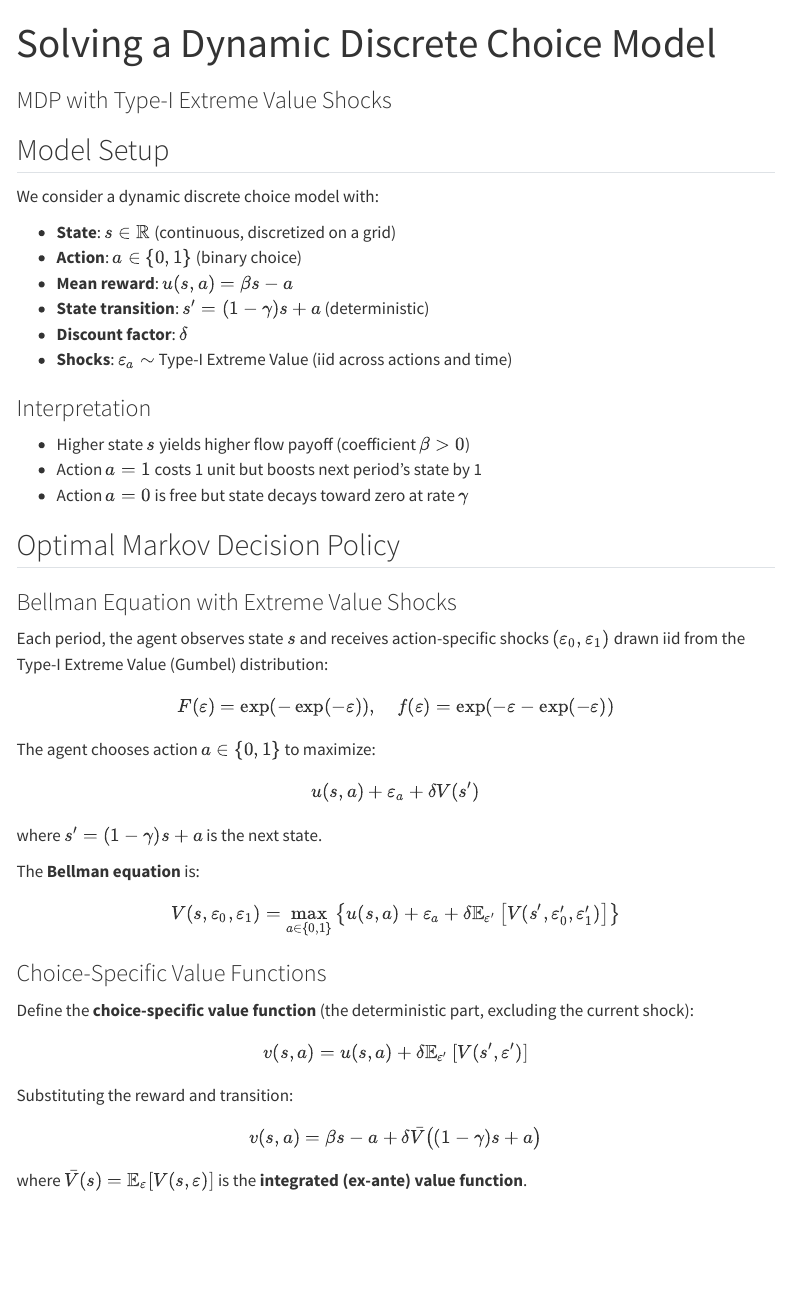
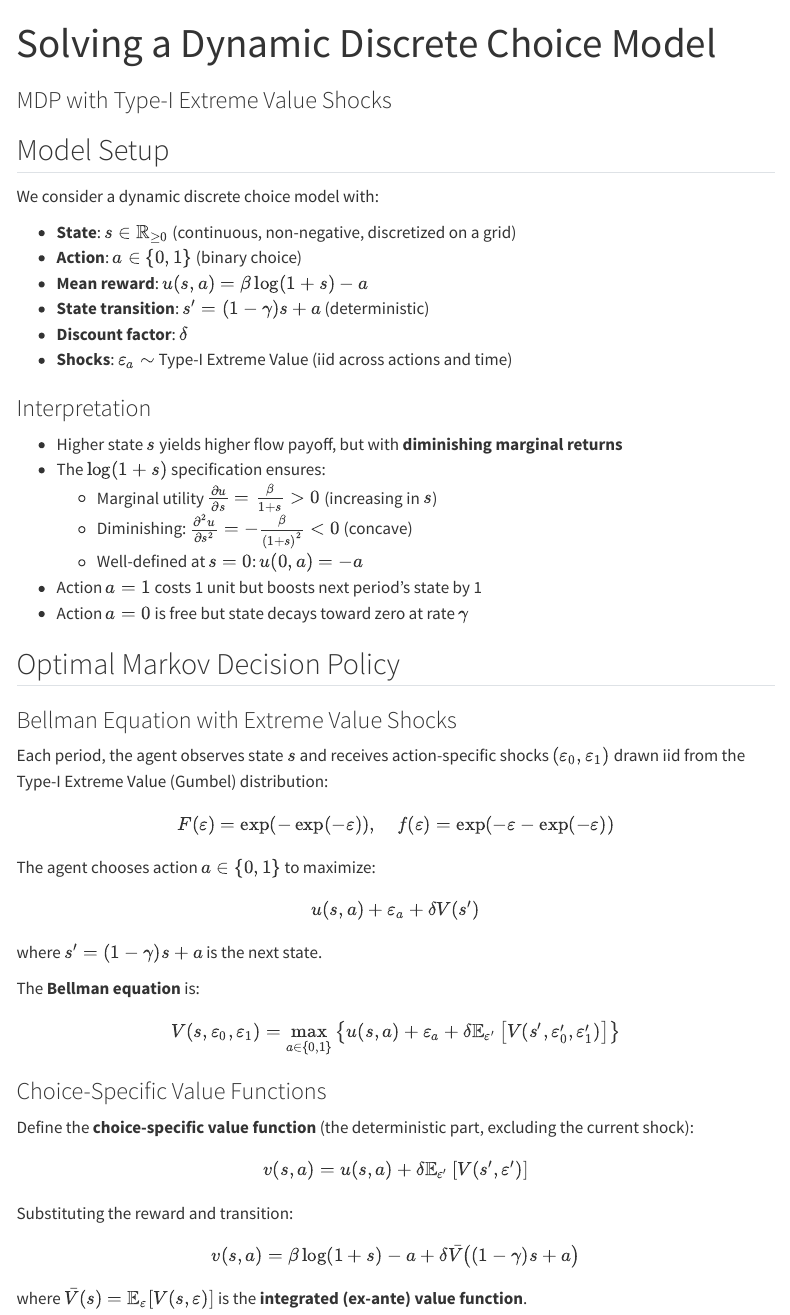
Before and after one commit to Hude-Hude/AI_Practice, a Quarto document (scripts/solve_mdp/solve_mdp.qmd): the page in a window 1100 px wide, from its top. Rendered offline with R 4.5, knitr and Pandoc in place of Quarto, with nearby package versions; some code elsewhere in the file could not run offline; menus at the side of the page are left out; long lines of code are wrapped.

Commit message:
Change reward function to log specification for diminishing returns
Mathematical description updated:
- Mean reward: u(s,a) = β*log(1+s) - a (was: β*s - a)
- Added interpretation of diminishing marginal returns
- Marginal utility: ∂u/∂s = β/(1+s) > 0
- Concavity: ∂²u/∂s² = -β/(1+s)² < 0

Updated sections: Model Setup, Interpretation, Choice-Specific Value Functions, Pseudo Code
Implementation NOT changed (as requested)

```diff
--- a/scripts/solve_mdp/solve_mdp.qmd
+++ b/scripts/solve_mdp/solve_mdp.qmd
@@ -13,16 +13,20 @@ jupyter: python3
 
 We consider a dynamic discrete choice model with:
 
-- **State**: $s \in \mathbb{R}$ (continuous, discretized on a grid)
+- **State**: $s \in \mathbb{R}_{\geq 0}$ (continuous, non-negative, discretized on a grid)
 - **Action**: $a \in \{0, 1\}$ (binary choice)
-- **Mean reward**: $u(s, a) = \beta s - a$
+- **Mean reward**: $u(s, a) = \beta \log(1 + s) - a$
 - **State transition**: $s' = (1 - \gamma) s + a$ (deterministic)
 - **Discount factor**: $\delta$
 - **Shocks**: $\varepsilon_a \sim$ Type-I Extreme Value (iid across actions and time)
 
 ### Interpretation
 
-- Higher state $s$ yields higher flow payoff (coefficient $\beta > 0$)
+- Higher state $s$ yields higher flow payoff, but with **diminishing marginal returns**
+- The $\log(1 + s)$ specification ensures:
+  - Marginal utility $\frac{\partial u}{\partial s} = \frac{\beta}{1 + s} > 0$ (increasing in $s$)
+  - Diminishing: $\frac{\partial^2 u}{\partial s^2} = -\frac{\beta}{(1 + s)^2} < 0$ (concave)
+  - Well-defined at $s = 0$: $u(0, a) = -a$
 - Action $a = 1$ costs 1 unit but boosts next period's state by 1
 - Action $a = 0$ is free but state decays toward zero at rate $\gamma$
 
@@ -55,7 +59,7 @@ $$
 
 Substituting the reward and transition:
 $$
-v(s, a) = \beta s - a + \delta \bar{V}\bigl((1 - \gamma) s + a\bigr)
+v(s, a) = \beta \log(1 + s) - a + \delta \bar{V}\bigl((1 - \gamma) s + a\bigr)
 $$
 where $\bar{V}(s) = \mathbb{E}_\varepsilon[V(s, \varepsilon)]$ is the **integrated (ex-ante) value function**.
 
```
Also changed, not shown: scripts/solve_mdp/solve_mdp.qmd (2 more changed lines).
